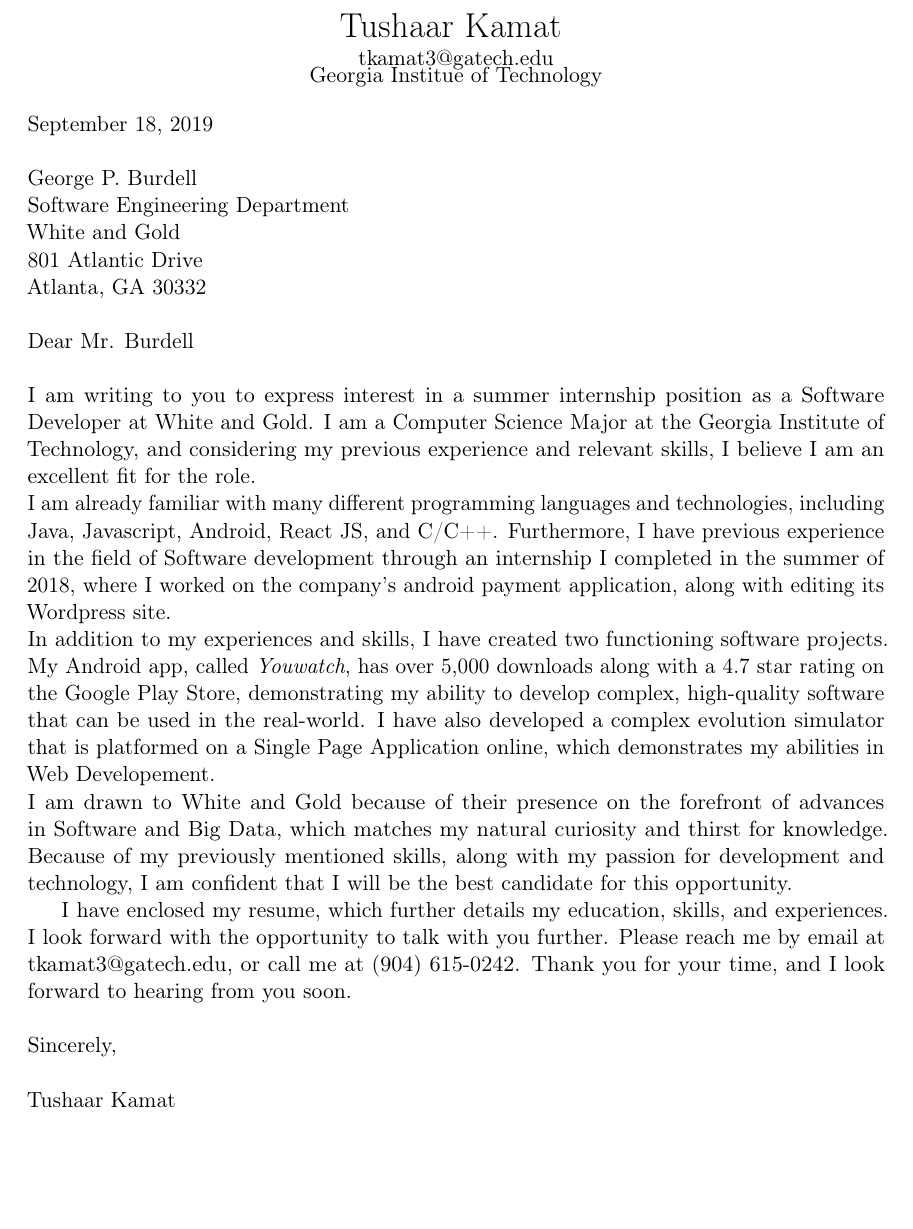
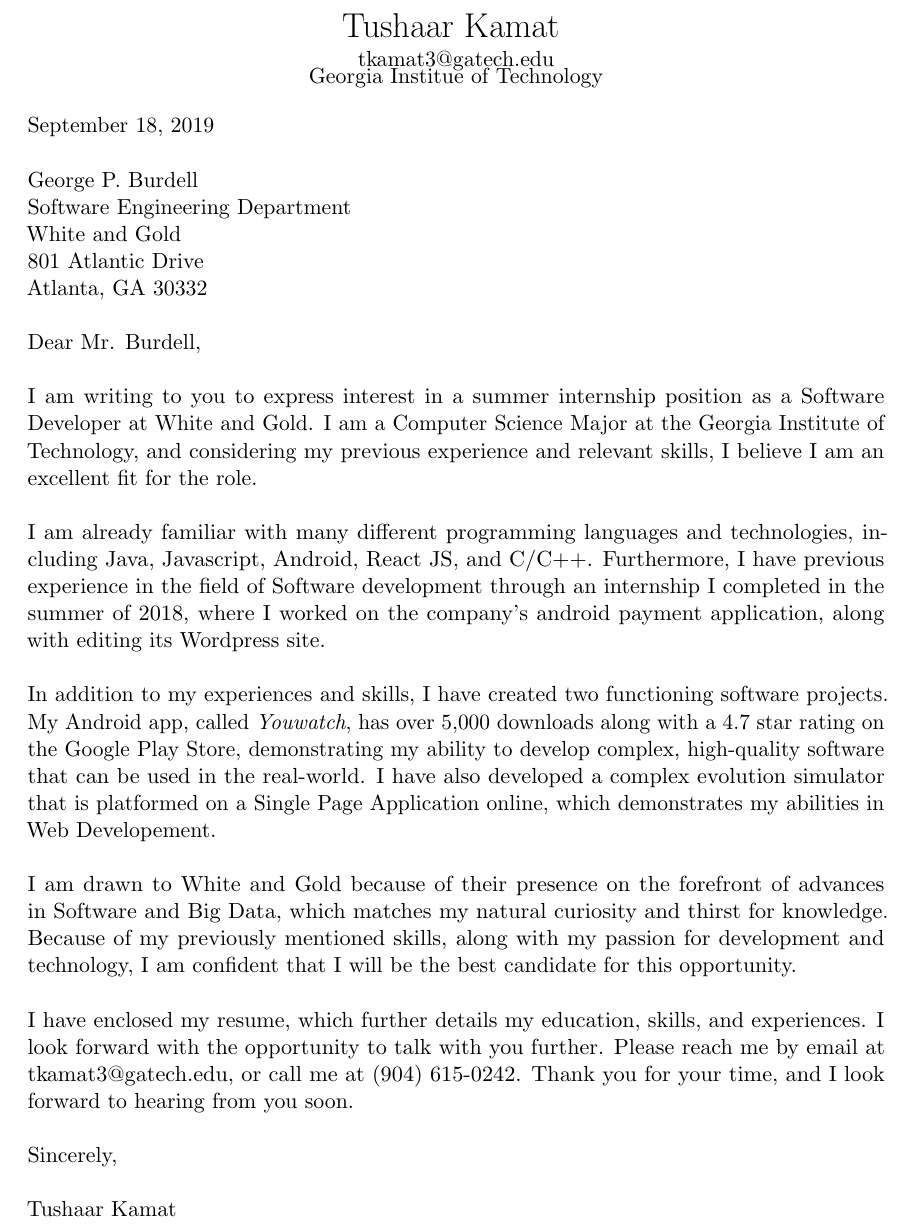
Before and after one commit to tkamat/resume, a LaTeX document (cover/cover.tex): part of the page, cut so that both start at the same text, the shorter picture padded with empty space. Compiled offline with pdfLaTeX.

Commit message:
Cover letter edits

```diff
--- a/cover/cover.tex
+++ b/cover/cover.tex
@@ -1,5 +1,4 @@
 \documentclass[11pt]{article}
-\usepackage[T1]{fontenc}
 \usepackage[top=.25in]{geometry}
 \usepackage{microtype}
 
@@ -17,19 +16,19 @@ White and Gold\\
 801 Atlantic Drive\\
 Atlanta, GA 30332\\
 \\
-Dear Mr. Burdell\\
+Dear Mr. Burdell,\\
 \\
 \noindent I am writing to you to express interest in a summer internship
 position as a Software Developer at White and Gold. I am a Computer Science
 Major at the Georgia Institute of Technology, and considering my previous
 experience and relevant skills, I believe I am an excellent fit for the role.
-
+\\\\
 \noindent I am already familiar with many different programming languages and
 technologies, including Java, Javascript, Android, React JS, and C/C++.
 Furthermore, I have previous experience in the field of Software development
 through an internship I completed in the summer of 2018, where I worked on the
 company's android payment application, along with editing its Wordpress site.
-
+\\\\
 \noindent In addition to my experiences and skills, I have created two functioning
 software projects. My Android app, called \textit{Youwatch}, has over 5,000
 downloads along with a 4.7 star rating on the Google Play Store, demonstrating
```
Also changed, not shown: cover/cover.pdf, cover/cover.tex (4 more changed lines), 4 other files.
